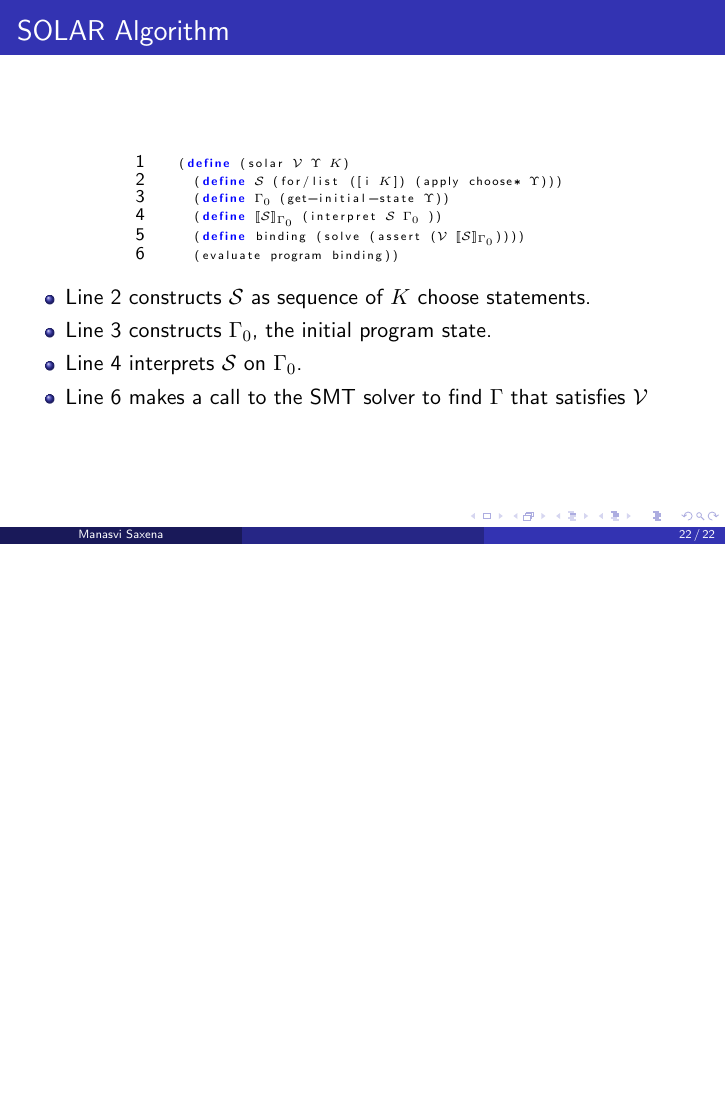
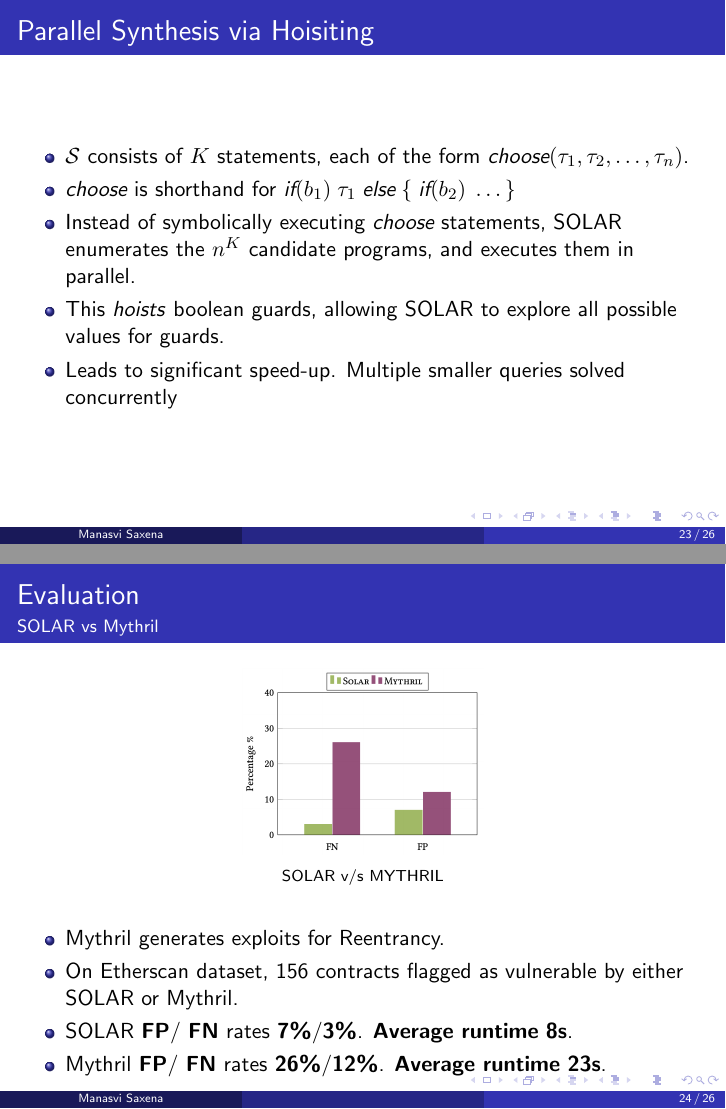
Before and after one commit to msaxena2/logic-types-notes, LaTeX slides (presentations/solar.tex): page 30 of 30 before the commit and pages 31 and 32 of 34 after it, the two joined at a grey line, the shorter picture padded with empty space. Compiled offline with pdfLaTeX.

Commit message:
first draft

```diff
--- a/presentations/solar.tex
+++ b/presentations/solar.tex
@@ -508,4 +508,43 @@
   \end{itemize}
 \end{frame}
 
+\begin{frame}[fragile]
+  \frametitle{Parallel Synthesis via Hoisiting}
+  \begin{itemize}
+    \item $\mathcal{S}$ consists of $K$ statements, each of the form
+        $\hole(\tau_1, \tau_2, \dots, \tau_n)$.
+      \item $\hole$ is shorthand for $\textit{if}(b_1)\; \tau_1\;
+        \textit{else}\; \{\; \textit{if}(b_2)\; \dots \}$
+      \item Instead of symbolically executing $\hole$ statements,
+        SOLAR enumerates the $n^K$ candidate programs, and
+        executes them in parallel.
+      \item This \textit{hoists} boolean guards, allowing SOLAR
+        to explore all possible values for guards.
+      \item Leads to significant speed-up.
+        Multiple smaller queries solved concurrently
+  \end{itemize}
+\end{frame}
 
+
+
+\begin{frame}[fragile]
+  \frametitle{Evaluation}
+  \framesubtitle{SOLAR vs Mythril}
+  \begin{figure}
+    \centering
+    \includegraphics[scale=0.25]{evaluationMythril}
+    \caption{SOLAR v/s MYTHRIL}
+  \end{figure}
+  \begin{itemize}
+    \item Mythril generates exploits for Reentrancy.
+    \item On Etherscan dataset, 156 contracts flagged
+      as vulnerable by either SOLAR or Mythril.
+    \item SOLAR \boldIt{FP}/ \boldIt{FN} rates \textbf{7\%}/\textbf{3\%}.
+      \boldIt{Average runtime} \boldIt{8s}.
+    \item Mythril \boldIt{FP}/ \boldIt{FN} rates \textbf{26\%}/\textbf{12\%}.
+      \boldIt{Average runtime} \boldIt{23s}.
+  \end{itemize}
+\end{frame}
+
+\begin{frame}[fragile]
+  \frametitle{Evaluation}
```
Also changed, not shown: presentations/images/evaluationMythril.png (added), presentations/images/evaluationSummary.png (added), presentations/images/stepOne.png (added), presentations/images/stepThree.png (added), presentations/images/stepTwo.png (added), presentations/solar.tex (20 more changed lines).
